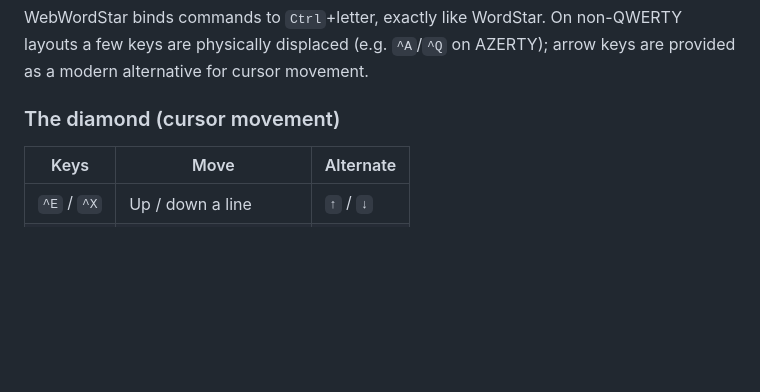
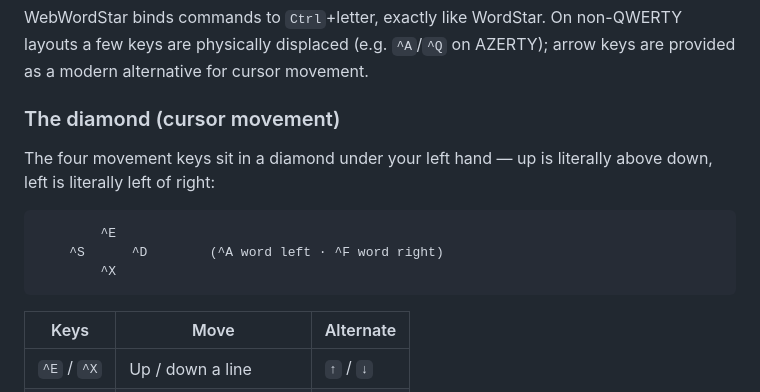
Before and after one commit to DDecoene/WebWordStar, a Markdown page: README.md, the part around one of its changes. Rendered like a GitHub page; blank space fills up the shorter version.

````diff
--- a/README.md
+++ b/README.md
@@ -62,6 +84,15 @@ layouts a few keys are physically displaced (e.g. `^A`/`^Q` on AZERTY); arrow ke
 provided as a modern alternative for cursor movement.
 
 ### The diamond (cursor movement)
+
+The four movement keys sit in a diamond under your left hand — up is literally
+above down, left is literally left of right:
+
+```
+        ^E
+    ^S      ^D        (^A word left · ^F word right)
+        ^X
+```
 
 | Keys | Move | Alternate |
 |---|---|---|
````
Also changed, not shown: other parts of README.md (+41 -19 lines), CHANGELOG.md (+3 -0 lines).
